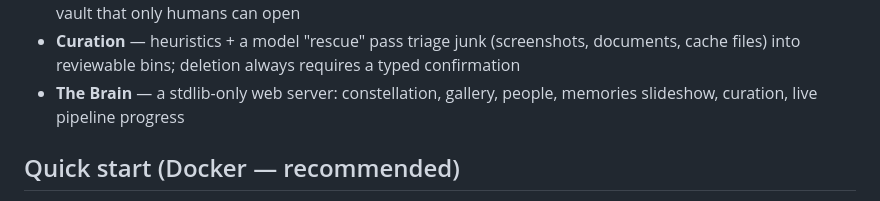
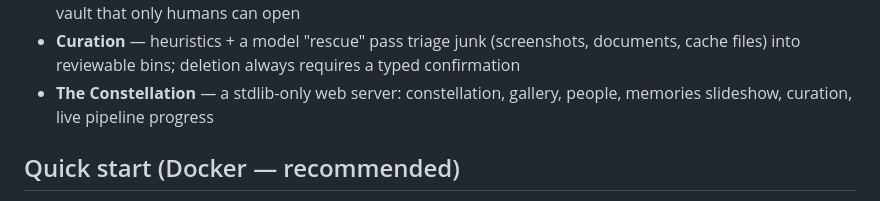
Before and after one commit to crose0122/constellation, a Markdown page: README.md, the part around the change. GitHub-like rendering.

```diff
--- a/README.md
+++ b/README.md
@@ -27,7 +27,7 @@ full-screen app (PWA) on tablets and phones.
 - **Curation** — heuristics + a model "rescue" pass triage junk (screenshots,
   documents, cache files) into reviewable bins; deletion always requires a
   typed confirmation
-- **The Brain** — a stdlib-only web server: constellation, gallery, people,
+- **The Constellation** — a stdlib-only web server: constellation, gallery, people,
   memories slideshow, curation, live pipeline progress
 
 ## Quick start (Docker — recommended)
```
